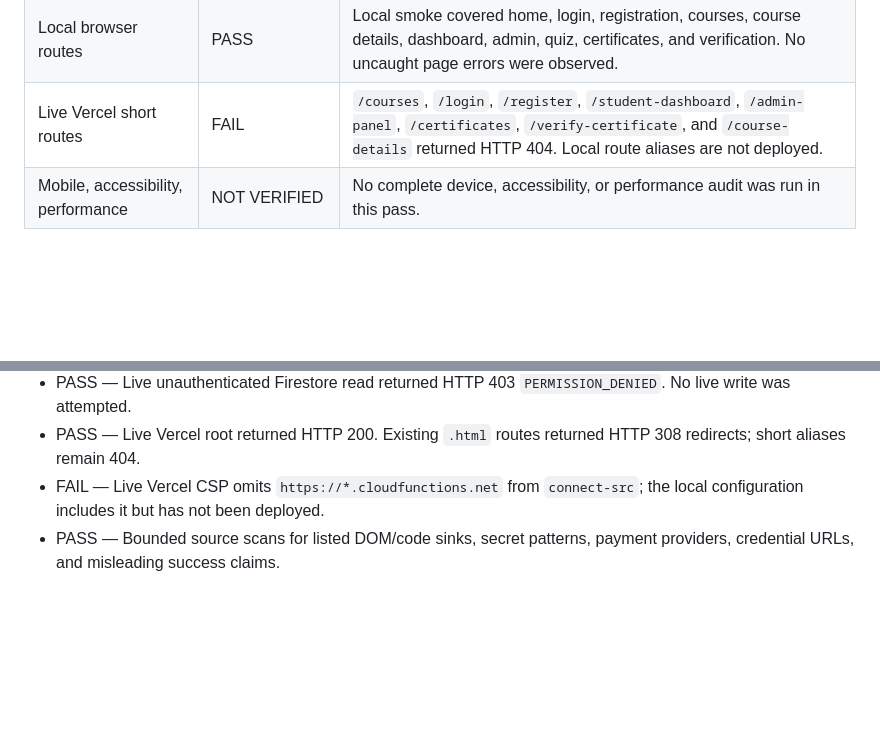
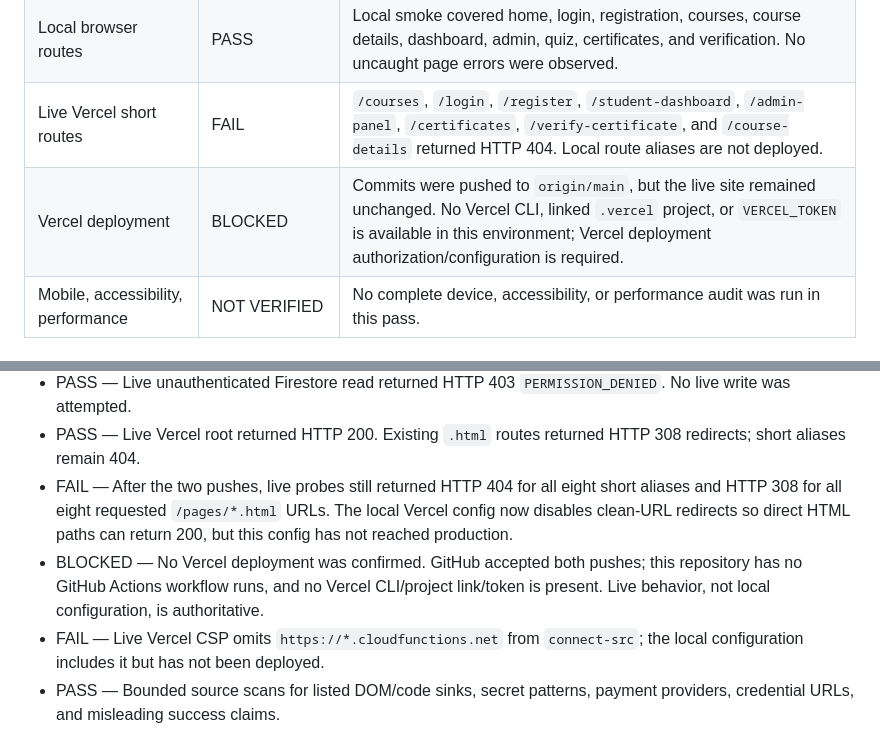
Before and after one commit to cyberworlduniversity/cyber-world-university, a Markdown page: CWU_PRODUCTION_RELEASE_REPORT.md, 2 parts joined by grey strips. Rendered like a GitHub page; blank space fills up the shorter version.

```diff
--- a/CWU_PRODUCTION_RELEASE_REPORT.md
+++ b/CWU_PRODUCTION_RELEASE_REPORT.md
@@ -36,6 +37,7 @@ not undo or reclassify any earlier Hosting-only release.
 | Secret exposure scan | PASS | Bounded working-tree scan found the expected public Firebase Web API key, but no private-key marker or common private/payment token pattern. Git history and deployed secret stores were not audited. |
 | Local browser routes | PASS | Local smoke covered home, login, registration, courses, course details, dashboard, admin, quiz, certificates, and verification. No uncaught page errors were observed. |
 | Live Vercel short routes | FAIL | `/courses`, `/login`, `/register`, `/student-dashboard`, `/admin-panel`, `/certificates`, `/verify-certificate`, and `/course-details` returned HTTP 404. Local route aliases are not deployed. |
+| Vercel deployment | BLOCKED | Commits were pushed to `origin/main`, but the live site remained unchanged. No Vercel CLI, linked `.vercel` project, or `VERCEL_TOKEN` is available in this environment; Vercel deployment authorization/configuration is required. |
 | Mobile, accessibility, performance | NOT VERIFIED | No complete device, accessibility, or performance audit was run in this pass. |
 
 ## Security work completed
@@ -64,6 +66,8 @@ not undo or reclassify any earlier Hosting-only release.
 - PASS — Live Firebase Auth request using a reserved nonexistent address returned HTTP 400 `INVALID_LOGIN_CREDENTIALS`.
 - PASS — Live unauthenticated Firestore read returned HTTP 403 `PERMISSION_DENIED`. No live write was attempted.
 - PASS — Live Vercel root returned HTTP 200. Existing `.html` routes returned HTTP 308 redirects; short aliases remain 404.
+- FAIL — After the two pushes, live probes still returned HTTP 404 for all eight short aliases and HTTP 308 for all eight requested `/pages/*.html` URLs. The local Vercel config now disables clean-URL redirects so direct HTML paths can return 200, but this config has not reached production.
+- BLOCKED — No Vercel deployment was confirmed. GitHub accepted both pushes; this repository has no GitHub Actions workflow runs, and no Vercel CLI/project link/token is present. Live behavior, not local configuration, is authoritative.
 - FAIL — Live Vercel CSP omits `https://*.cloudfunctions.net` from `connect-src`; the local configuration includes it but has not been deployed.
 - PASS — Bounded source scans for listed DOM/code sinks, secret patterns, payment providers, credential URLs, and misleading success claims.
 - NOT VERIFIED — Firebase authenticated owner/cross-user read, update, and delete matrix; role-escalation attempts; email delivery; successful Auth lifecycle; deployed callable behavior; App Check enforcement; Storage; payment; deployment.
```
Also changed, not shown: other parts of CWU_PRODUCTION_RELEASE_REPORT.md (+12 -11 lines).
